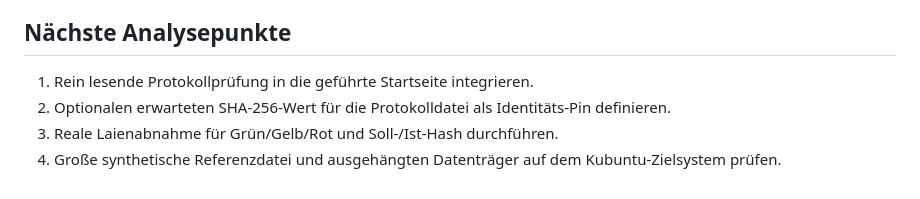
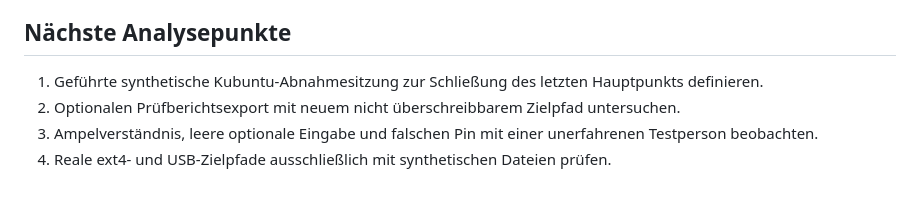
Before and after one commit to provoware/DATENBANKTOOL, a Markdown page: ANALYSE-PUNKTE.md, the part around one of its changes. Drawn GitHub-style.

```diff
--- a/ANALYSE-PUNKTE.md
+++ b/ANALYSE-PUNKTE.md
@@ -53,7 +48,7 @@ Stand: Version `0.20.0-alpha.1`
 
 ## Nächste Analysepunkte
 
-1. Rein lesende Protokollprüfung in die geführte Startseite integrieren.
-2. Optionalen erwarteten SHA-256-Wert für die Protokolldatei als Identitäts-Pin definieren.
-3. Reale Laienabnahme für Grün/Gelb/Rot und Soll-/Ist-Hash durchführen.
-4. Große synthetische Referenzdatei und ausgehängten Datenträger auf dem Kubuntu-Zielsystem prüfen.
+1. Geführte synthetische Kubuntu-Abnahmesitzung zur Schließung des letzten Hauptpunkts definieren.
+2. Optionalen Prüfberichtsexport mit neuem nicht überschreibbarem Zielpfad untersuchen.
+3. Ampelverständnis, leere optionale Eingabe und falschen Pin mit einer unerfahrenen Testperson beobachten.
+4. Reale ext4- und USB-Zielpfade ausschließlich mit synthetischen Dateien prüfen.
```
Also changed, not shown: other parts of ANALYSE-PUNKTE.md (+35 -40 lines).
